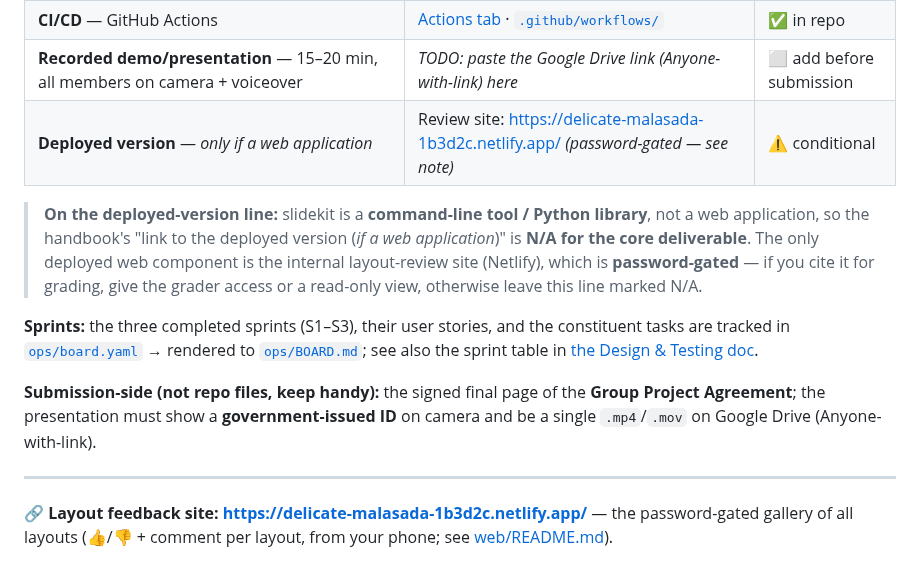
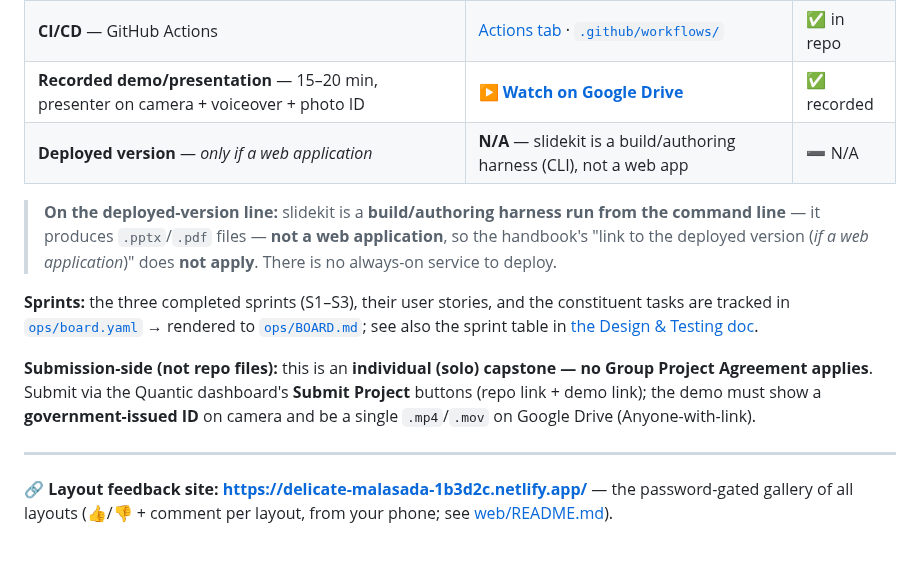
Before and after one commit to Victor-Palacios/SLaiDES, a Markdown page: README.md, the part around the change. Drawn GitHub-style.

Commit message:
Add demo link; finalize deployed-version N/A and solo submission
- Demo/presentation: link the recorded walkthrough on Google Drive (marked done).
- Deployed version: mark N/A — slidekit is a build/authoring harness (CLI), not a
  web application, so there is no deployed service.
- Submission: individual (solo) capstone — no Group Project Agreement applies;
  update the README and Design doc §6 accordingly.

Claude-Session: https://claude.ai/code/session_01ThK5xFevzMSgSSoMhVCn6y

```diff
--- a/README.md
+++ b/README.md
@@ -20,24 +20,23 @@
 | **Design & Testing document** — architecture decisions, patterns + reasons, deployment options + cost, and all testing done | [`docs/DESIGN_AND_TESTING.md`](docs/DESIGN_AND_TESTING.md) | ✅ in repo |
 | **Automated tests** — the test suite | [`tests/`](tests/) · run with `pytest -q` (see [doc](docs/DESIGN_AND_TESTING.md#5-testing)) | ✅ in repo |
 | **CI/CD** — GitHub Actions | [Actions tab](https://github.com/Victor-Palacios/SLaiDES/actions) · [`.github/workflows/`](.github/workflows/) | ✅ in repo |
-| **Recorded demo/presentation** — 15–20 min, all members on camera + voiceover | _TODO: paste the Google Drive link (Anyone-with-link) here_ | ⬜ add before submission |
-| **Deployed version** — _only if a web application_ | Review site: <https://delicate-malasada-1b3d2c.netlify.app/> _(password-gated — see note)_ | ⚠️ conditional |
+| **Recorded demo/presentation** — 15–20 min, presenter on camera + voiceover + photo ID | **[▶ Watch on Google Drive](https://drive.google.com/drive/folders/1XjqfruE0fXmLyWfuqAH_bC7AhvMJrfC5)** | ✅ recorded |
+| **Deployed version** — _only if a web application_ | **N/A** — slidekit is a build/authoring harness (CLI), not a web app | ➖ N/A |
 
-> **On the deployed-version line:** slidekit is a **command-line tool / Python
-> library**, not a web application, so the handbook's "link to the deployed
-> version (_if a web application_)" is **N/A for the core deliverable**. The only
-> deployed web component is the internal layout-review site (Netlify), which is
-> **password-gated** — if you cite it for grading, give the grader access or a
-> read-only view, otherwise leave this line marked N/A.
+> **On the deployed-version line:** slidekit is a **build/authoring harness run from
+> the command line** — it produces `.pptx`/`.pdf` files — **not a web application**,
+> so the handbook's "link to the deployed version (_if a web application_)" does
+> **not apply**. There is no always-on service to deploy.
 
 **Sprints:** the three completed sprints (S1–S3), their user stories, and the
 constituent tasks are tracked in [`ops/board.yaml`](ops/board.yaml) → rendered to
 [`ops/BOARD.md`](ops/BOARD.md); see also the sprint table in
 [the Design & Testing doc](docs/DESIGN_AND_TESTING.md#6-sprints-and-process).
 
-**Submission-side (not repo files, keep handy):** the signed final page of the
-**Group Project Agreement**; the presentation must show a **government-issued ID** on
-camera and be a single `.mp4`/`.mov` on Google Drive (Anyone-with-link).
+**Submission-side (not repo files):** this is an **individual (solo) capstone — no
+Group Project Agreement applies**. Submit via the Quantic dashboard's **Submit
+Project** buttons (repo link + demo link); the demo must show a **government-issued
+ID** on camera and be a single `.mp4`/`.mov` on Google Drive (Anyone-with-link).
 
 ---
 
```
Also changed, not shown: docs/DESIGN_AND_TESTING.md (+3 -2 lines).
